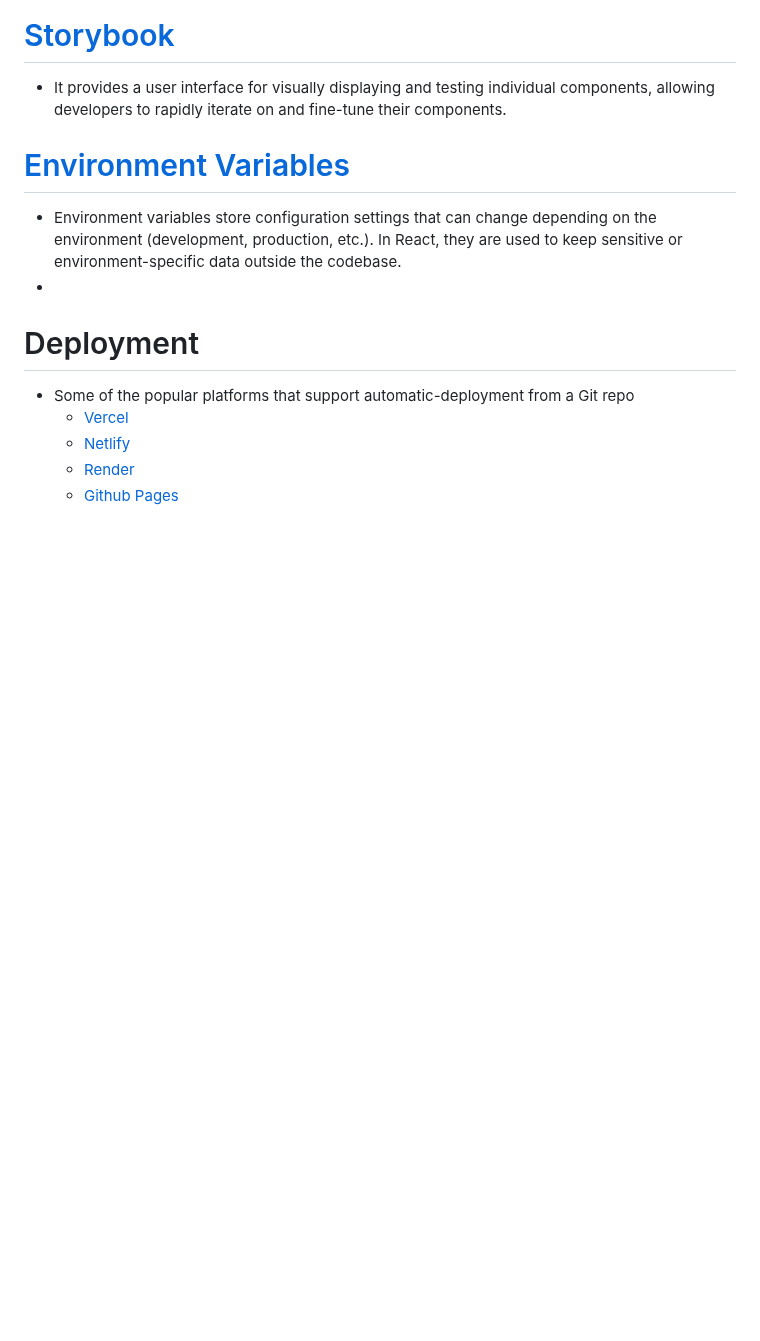
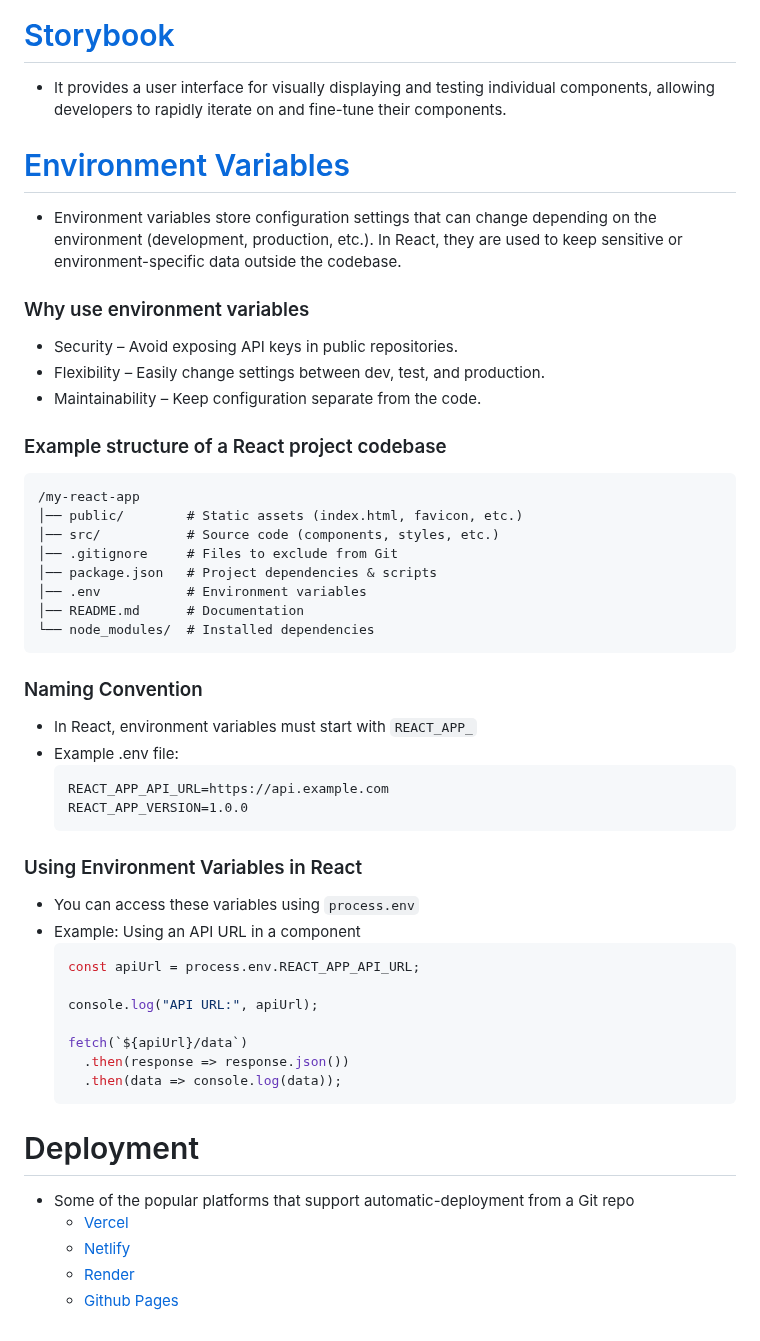
Before and after one commit to ZhouProject/UoR-Web-Design-2, a Markdown page: LAB/Lab 9_Router & Deployment.md, the part around one of its changes. Drawn GitHub-style; blank space fills up the shorter version.

````diff
--- a/LAB/Lab 9_Router & Deployment.md
+++ b/LAB/Lab 9_Router & Deployment.md
@@ -87,7 +87,45 @@ const Login = () => {
 
 # [Environment Variables](https://create-react-app.dev/docs/adding-custom-environment-variables/)
 - Environment variables store configuration settings that can change depending on the environment (development, production, etc.). In React, they are used to keep sensitive or environment-specific data outside the codebase.
--
+
+### Why use environment variables
+- Security – Avoid exposing API keys in public repositories.
+- Flexibility – Easily change settings between dev, test, and production.
+- Maintainability – Keep configuration separate from the code.
+
+### Example structure of a React project codebase
+```
+/my-react-app
+│── public/        # Static assets (index.html, favicon, etc.)
+│── src/           # Source code (components, styles, etc.)
+│── .gitignore     # Files to exclude from Git
+│── package.json   # Project dependencies & scripts
+│── .env           # Environment variables
+│── README.md      # Documentation
+└── node_modules/  # Installed dependencies
+```
+
+### Naming Convention
+- In React, environment variables must start with `REACT_APP_`
+- Example .env file:
+  ```
+  REACT_APP_API_URL=https://api.example.com
+  REACT_APP_VERSION=1.0.0
+  ```
+
+### Using Environment Variables in React
+- You can access these variables using `process.env`
+- Example: Using an API URL in a component
+  ```javascript
+  const apiUrl = process.env.REACT_APP_API_URL;
+
+  console.log("API URL:", apiUrl);
+
+  fetch(`${apiUrl}/data`)
+    .then(response => response.json())
+    .then(data => console.log(data));
+  ```
+
 
 
 
````
Also changed, not shown: other parts of LAB/Lab 9_Router & Deployment.md (+4 -4 lines).
